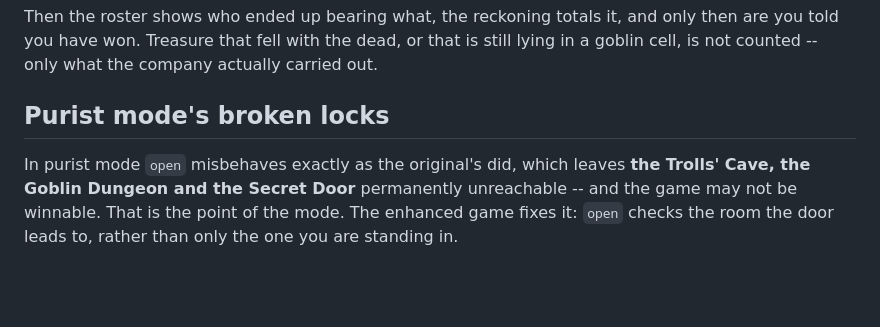
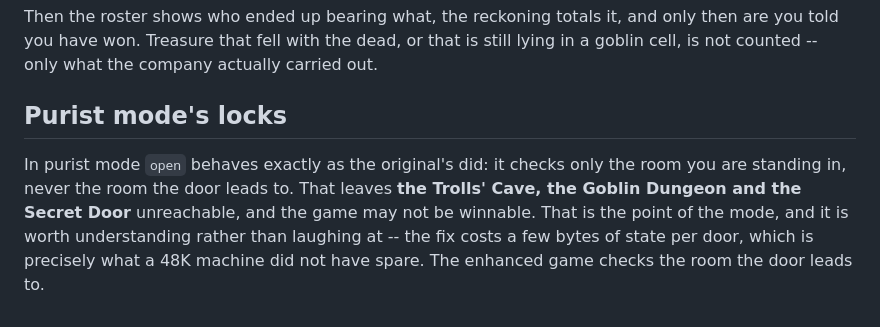
Before and after one commit to Eporediese/hobbit-1982-2026, a Markdown page: SPOILERS.md, the part around the change. Rendered like a GitHub page; blank space fills up the shorter version.

```diff
--- a/SPOILERS.md
+++ b/SPOILERS.md
@@ -208,10 +208,12 @@ only then are you told you have won. Treasure that fell with the dead, or that
 is still lying in a goblin cell, is not counted -- only what the company
 actually carried out.
 
-## Purist mode's broken locks
+## Purist mode's locks
 
-In purist mode `open` misbehaves exactly as the original's did, which leaves
-**the Trolls' Cave, the Goblin Dungeon and the Secret Door** permanently
-unreachable -- and the game may not be winnable. That is the point of the mode.
-The enhanced game fixes it: `open` checks the room the door leads to, rather
-than only the one you are standing in.
+In purist mode `open` behaves exactly as the original's did: it checks only the
+room you are standing in, never the room the door leads to. That leaves **the
+Trolls' Cave, the Goblin Dungeon and the Secret Door** unreachable, and the
+game may not be winnable. That is the point of the mode, and it is worth
+understanding rather than laughing at -- the fix costs a few bytes of state per
+door, which is precisely what a 48K machine did not have spare. The enhanced
+game checks the room the door leads to.
```
Also changed, not shown: README.md (+53 -10 lines).
